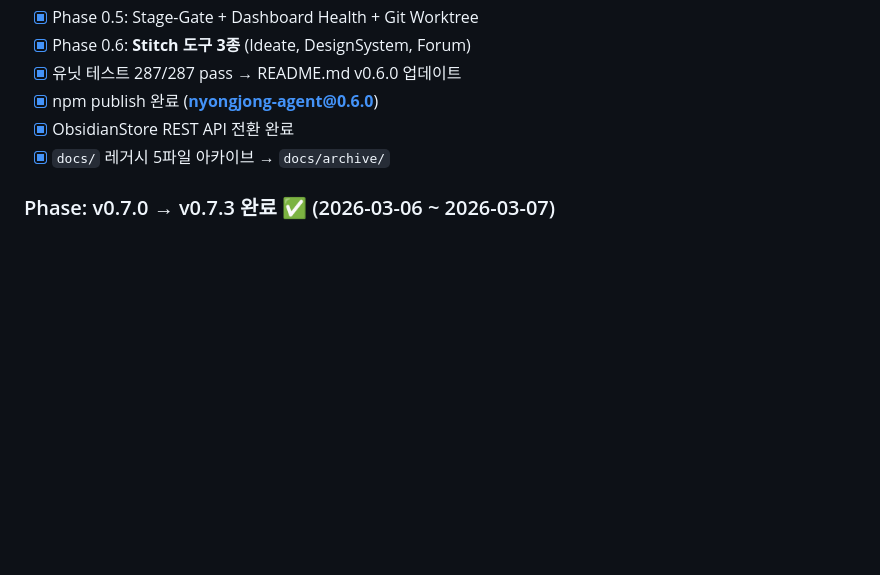
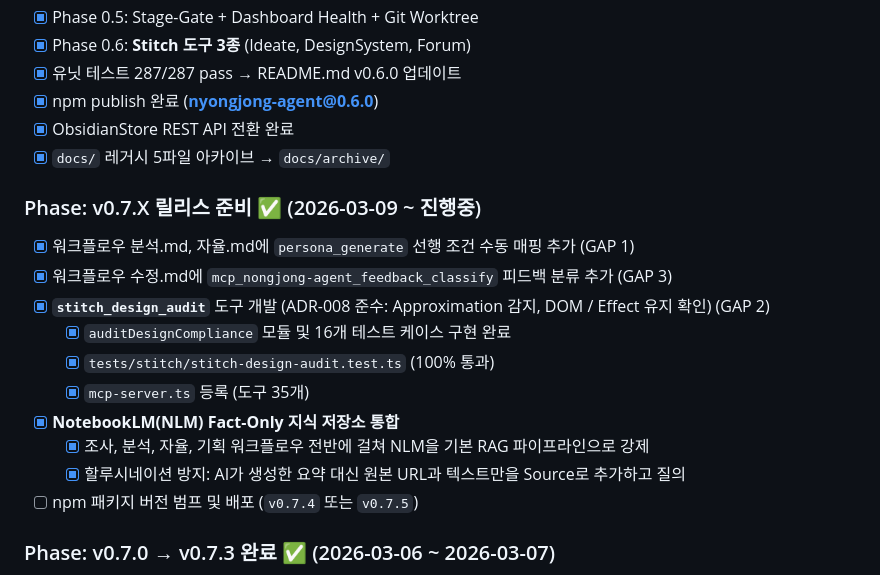
Before and after one commit to Hwani-Net/nyongjong-agent, a Markdown page: docs/PROJECT_CONTEXT.md, the part around the change. GitHub-like rendering; blank space fills up the shorter version.

Commit message:
docs: save current state (v0.7.4 prep) and NotebookLM knowledge base update

```diff
--- a/docs/PROJECT_CONTEXT.md
+++ b/docs/PROJECT_CONTEXT.md
@@ -51,6 +51,19 @@ src/
 - [x] npm publish 완료 (**nyongjong-agent@0.6.0**)
 - [x] ObsidianStore REST API 전환 완료
 - [x] `docs/` 레거시 5파일 아카이브 → `docs/archive/`
+
+### Phase: v0.7.X 릴리스 준비 ✅ (2026-03-09 ~ 진행중)
+
+- [x] 워크플로우 분석.md, 자율.md에 `persona_generate` 선행 조건 수동 매핑 추가 (GAP 1)
+- [x] 워크플로우 수정.md에 `mcp_nongjong-agent_feedback_classify` 피드백 분류 추가 (GAP 3)
+- [x] **`stitch_design_audit`** 도구 개발 (ADR-008 준수: Approximation 감지, DOM / Effect 유지 확인) (GAP 2)
+  - [x] `auditDesignCompliance` 모듈 및 16개 테스트 케이스 구현 완료
+  - [x] `tests/stitch/stitch-design-audit.test.ts` (100% 통과)
+  - [x] `mcp-server.ts` 등록 (도구 35개)
+- [x] **NotebookLM(NLM) Fact-Only 지식 저장소 통합**
+  - [x] 조사, 분석, 자율, 기획 워크플로우 전반에 걸쳐 NLM을 기본 RAG 파이프라인으로 강제
+  - [x] 할루시네이션 방지: AI가 생성한 요약 대신 원본 URL과 텍스트만을 Source로 추가하고 질의
+- [ ] npm 패키지 버전 범프 및 배포 (`v0.7.4` 또는 `v0.7.5`)
 
 ### Phase: v0.7.0 → v0.7.3 완료 ✅ (2026-03-06 ~ 2026-03-07)
 
```
